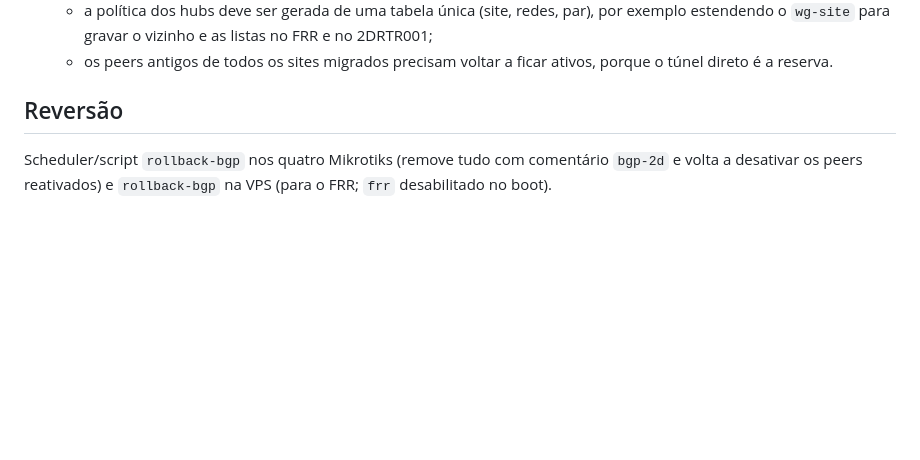
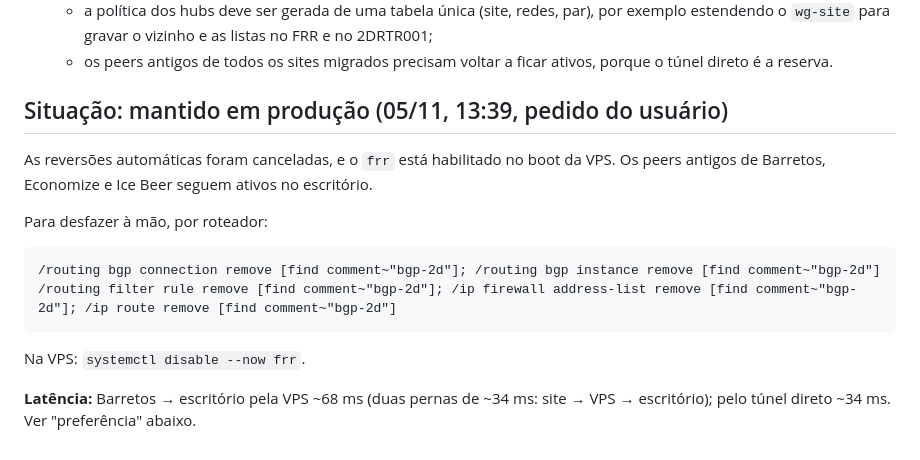
Before and after one commit to Dailison/2D-DNS-Guard, a Markdown page: docs/BGP-TESTE.md, the part around the change. Drawn GitHub-style; blank space fills up the shorter version.

Commit message:
BGP do teste mantido em produção (reversões canceladas, frr no boot)
Co-Authored-By: Claude Opus 5.5 <noreply@anthropic.com>

````diff
--- a/docs/BGP-TESTE.md
+++ b/docs/BGP-TESTE.md
@@ -52,7 +52,17 @@ minha /16").
      gravar o vizinho e as listas no FRR e no 2DRTR001;
    - os peers antigos de todos os sites migrados precisam voltar a ficar ativos, porque o túnel direto é a reserva.
 
-## Reversão
+## Situação: mantido em produção (05/11, 13:39, pedido do usuário)
 
-Scheduler/script `rollback-bgp` nos quatro Mikrotiks (remove tudo com comentário `bgp-2d` e volta a desativar os peers
-reativados) e `rollback-bgp` na VPS (para o FRR; `frr` desabilitado no boot).
+As reversões automáticas foram canceladas, e o `frr` está habilitado no boot da VPS. Os peers antigos de Barretos,
+Economize e Ice Beer seguem ativos no escritório.
+
+Para desfazer à mão, por roteador:
+```
+/routing bgp connection remove [find comment~"bgp-2d"]; /routing bgp instance remove [find comment~"bgp-2d"]
+/routing filter rule remove [find comment~"bgp-2d"]; /ip firewall address-list remove [find comment~"bgp-2d"]; /ip route remove [find comment~"bgp-2d"]
+```
+Na VPS: `systemctl disable --now frr`.
+
+**Latência:** Barretos → escritório pela VPS ~68 ms (duas pernas de ~34 ms: site → VPS → escritório); pelo túnel
+direto ~34 ms. Ver "preferência" abaixo.
````
